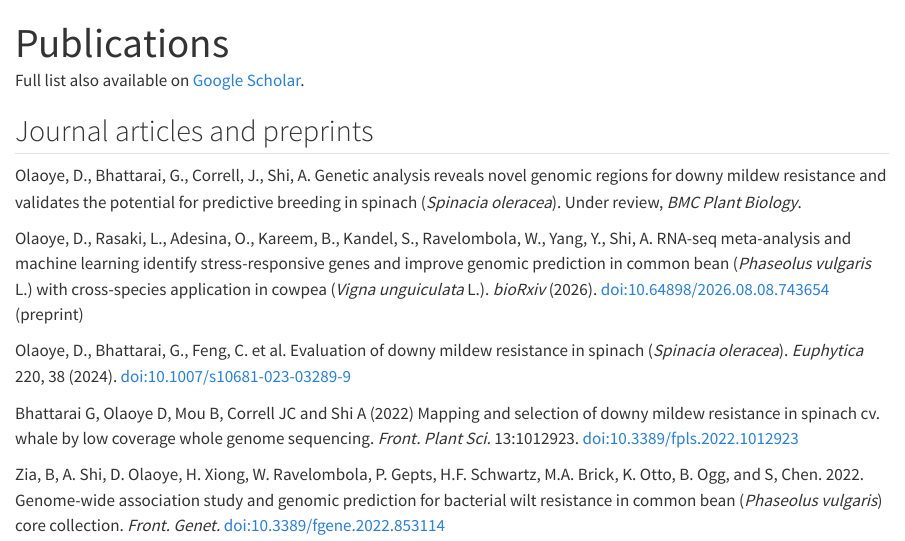
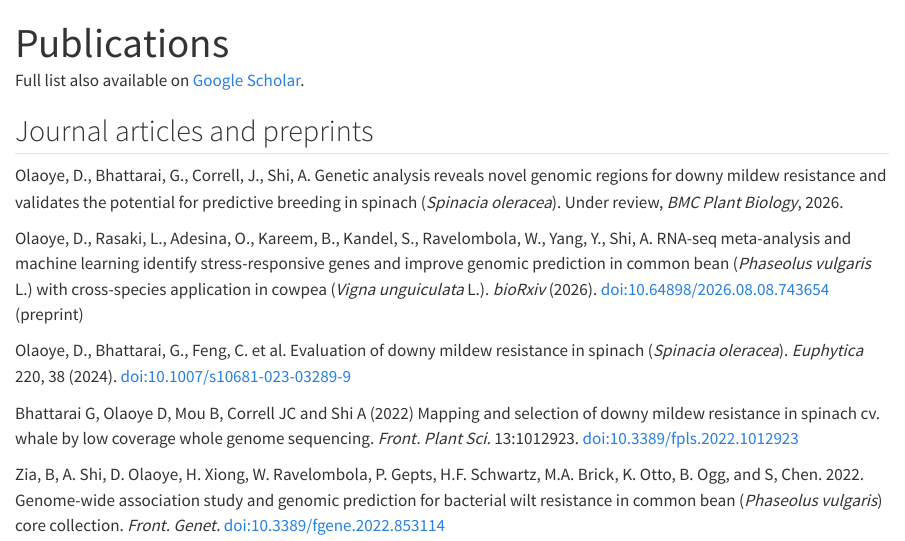
Before and after one commit to dotunolaoye/dotunolaoye.github.io, a Quarto document (publications.qmd): the page in a window 1100 px wide, from its top. Rendered offline with R 4.5, knitr and Pandoc in place of Quarto, with nearby package versions.

Commit message:
Fix sentence spacing in PDF, date the BMC Plant Biology submission to 2026

```diff
--- a/publications.qmd
+++ b/publications.qmd
@@ -6,7 +6,7 @@ Full list also available on [Google Scholar](https://scholar.google.com/citation
 
 ## Journal articles and preprints
 
-Olaoye, D., Bhattarai, G., Correll, J., Shi, A. Genetic analysis reveals novel genomic regions for downy mildew resistance and validates the potential for predictive breeding in spinach (*Spinacia oleracea*). Under review, *BMC Plant Biology*.
+Olaoye, D., Bhattarai, G., Correll, J., Shi, A. Genetic analysis reveals novel genomic regions for downy mildew resistance and validates the potential for predictive breeding in spinach (*Spinacia oleracea*). Under review, *BMC Plant Biology*, 2026.
 
 Olaoye, D., Rasaki, L., Adesina, O., Kareem, B., Kandel, S., Ravelombola, W., Yang, Y., Shi, A. RNA-seq meta-analysis and machine learning identify stress-responsive genes and improve genomic prediction in common bean (*Phaseolus vulgaris* L.) with cross-species application in cowpea (*Vigna unguiculata* L.). *bioRxiv* (2026). [doi:10.64898/2026.08.08.743654](https://doi.org/10.64898/2026.08.08.743654) (preprint)
 
```
Also changed, not shown: Dotun_Olaoye_CV.pdf, docs/search.json, 3 other files.
